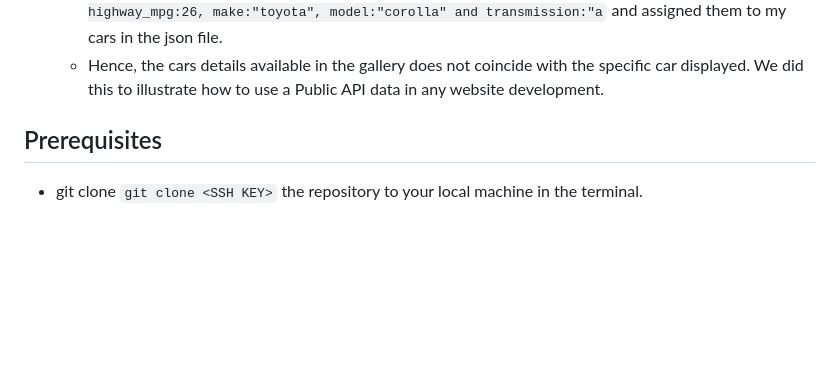
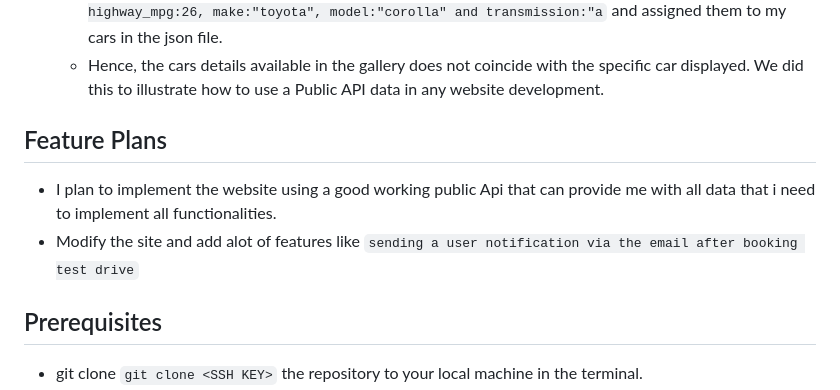
Before and after one commit to Elly-James/Empire-Cars-Showroom-Project-Phase-1, a Markdown page: README.md, the part around the change. GitHub-like rendering; blank space fills up the shorter version.

```diff
--- a/README.md
+++ b/README.md
@@ -110,6 +110,11 @@ The project uses the Cars API from [RapidApi-ninjas] (https://rapidapi.com/apini
   * Therefore, I partially accessed the details of the API data like``class:"compact car", combination_mpg:24, cylinders:4, displacement:1.6, drive:"fwd", fuel_type:"gas", highway_mpg:26, make:"toyota", model:"corolla" and transmission:"a`` and assigned them to my cars in the json file.
   * Hence, the cars details available in the gallery does not coincide with the specific car displayed. We did this to illustrate how to use a Public API data in any website development.
 
+## Feature Plans
+* I plan to implement the website using a good working public Api that can provide me with all data that i need to implement all functionalities.
+* Modify the site and add alot of features like ``sending a user notification via the email after booking test drive``
+
+
 
 
 ## Prerequisites
```
